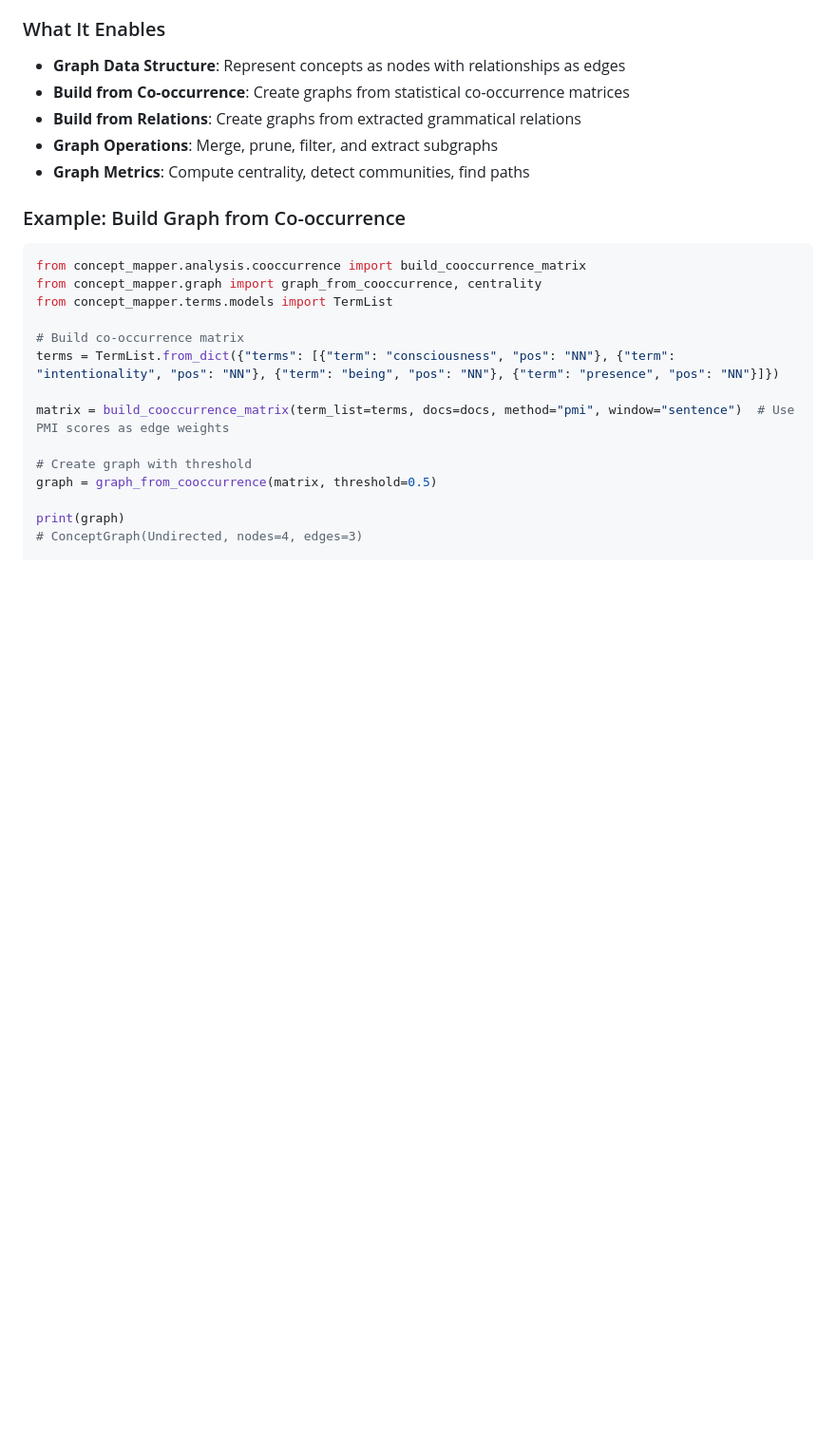
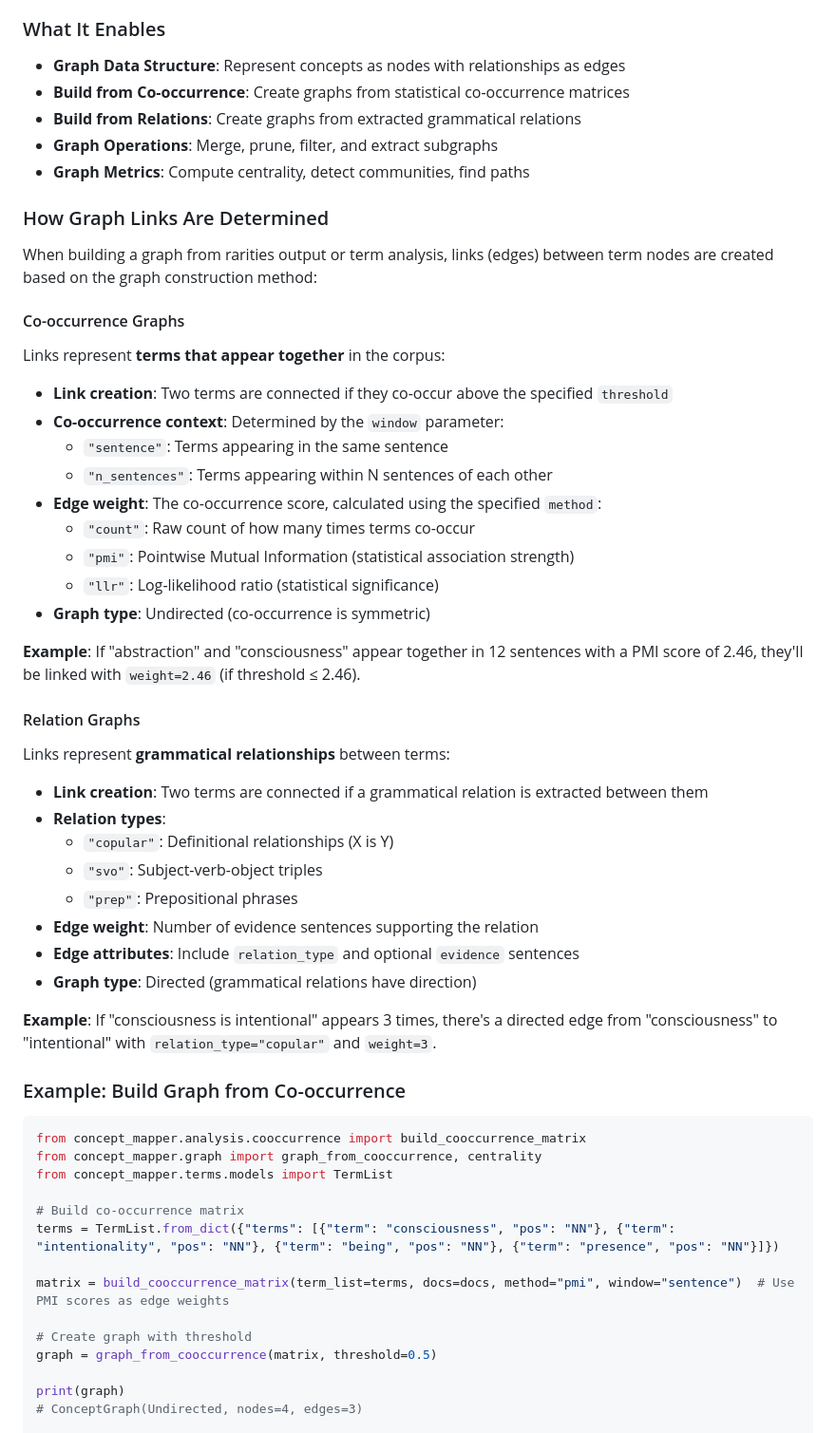
Before and after one commit to ZachParsons/cmapr, a Markdown page: docs/api-reference.md, the part around the change. Shown at 95% size. GitHub-like rendering; blank space fills up the shorter version.

Commit message:
Document how graph links are determined in API reference
Add explanation of link creation for both co-occurrence and relation graphs, including threshold behavior, edge weights, and directionality.

Co-Authored-By: Claude Sonnet 4.5 <noreply@anthropic.com>

```diff
--- a/docs/api-reference.md
+++ b/docs/api-reference.md
@@ -950,6 +950,41 @@ Build network graphs from co-occurrence and relation data.
 - **Build from Relations**: Create graphs from extracted grammatical relations
 - **Graph Operations**: Merge, prune, filter, and extract subgraphs
 - **Graph Metrics**: Compute centrality, detect communities, find paths
+
+### How Graph Links Are Determined
+
+When building a graph from rarities output or term analysis, links (edges) between term nodes are created based on the graph construction method:
+
+#### Co-occurrence Graphs
+
+Links represent **terms that appear together** in the corpus:
+
+- **Link creation**: Two terms are connected if they co-occur above the specified `threshold`
+- **Co-occurrence context**: Determined by the `window` parameter:
+  - `"sentence"`: Terms appearing in the same sentence
+  - `"n_sentences"`: Terms appearing within N sentences of each other
+- **Edge weight**: The co-occurrence score, calculated using the specified `method`:
+  - `"count"`: Raw count of how many times terms co-occur
+  - `"pmi"`: Pointwise Mutual Information (statistical association strength)
+  - `"llr"`: Log-likelihood ratio (statistical significance)
+- **Graph type**: Undirected (co-occurrence is symmetric)
+
+**Example**: If "abstraction" and "consciousness" appear together in 12 sentences with a PMI score of 2.46, they'll be linked with `weight=2.46` (if threshold ≤ 2.46).
+
+#### Relation Graphs
+
+Links represent **grammatical relationships** between terms:
+
+- **Link creation**: Two terms are connected if a grammatical relation is extracted between them
+- **Relation types**:
+  - `"copular"`: Definitional relationships (X is Y)
+  - `"svo"`: Subject-verb-object triples
+  - `"prep"`: Prepositional phrases
+- **Edge weight**: Number of evidence sentences supporting the relation
+- **Edge attributes**: Include `relation_type` and optional `evidence` sentences
+- **Graph type**: Directed (grammatical relations have direction)
+
+**Example**: If "consciousness is intentional" appears 3 times, there's a directed edge from "consciousness" to "intentional" with `relation_type="copular"` and `weight=3`.
 
 ### Example: Build Graph from Co-occurrence
 
```
